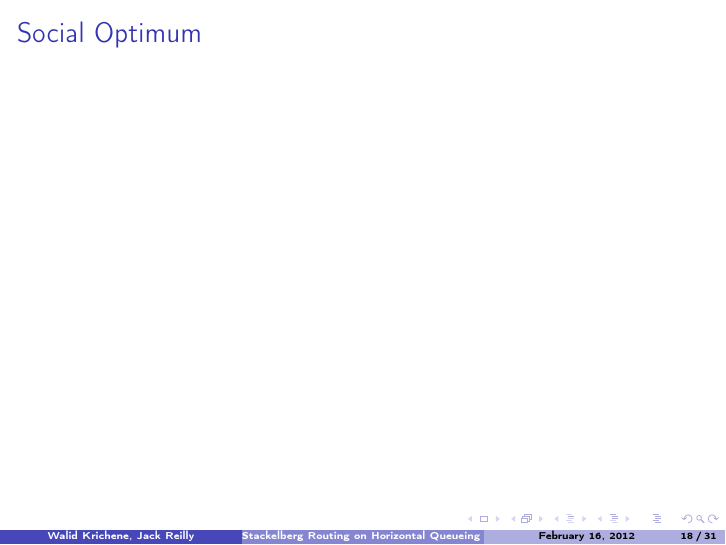
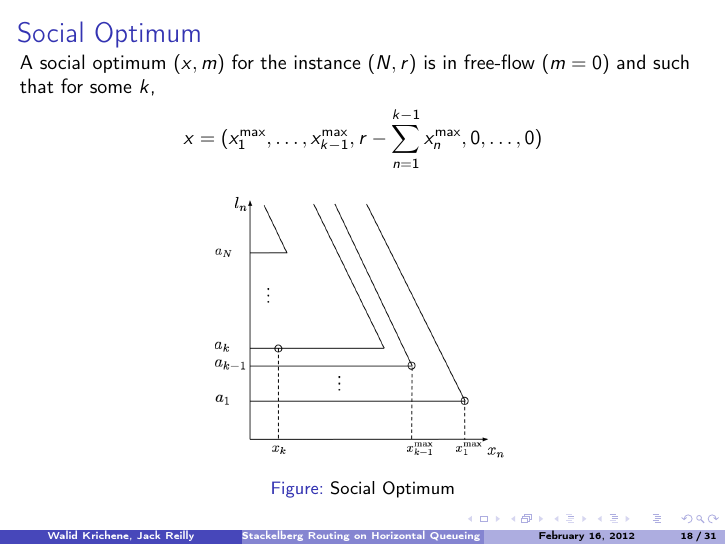
Before and after one commit to walidk/AGT-stackelberg, LaTeX slides (presentation/pure-tex/stackelberg-presentation.tex): page 19 of 45. Compiled offline with pdfLaTeX.

Commit message:
presentation: added one slide on social optimum.

```diff
--- a/presentation/pure-tex/stackelberg-presentation.tex
+++ b/presentation/pure-tex/stackelberg-presentation.tex
@@ -402,6 +402,18 @@ and all others must be suboptimal.}
 %---------------------------------------------------------------------------------------------------------------------
 \begin{frame}{Social Optimum}
 
+A social optimum $(x, m)$ for the instance $(N, r)$ is in free-flow ($m = 0$) and such that for some $k$,
+\[
+x = (x_1^{\max}, \dots, x_{k-1}^{\max}, r - \sum_{n = 1}^{k-1} x_n^{\max}, 0, \dots, 0)
+\]
+
+
+\begin{figure}
+\centering
+\includegraphics[scale=0.22]{../../figures/presentation/social_opt.png}
+\caption{Social Optimum}
+\end{figure}
+
 
 \end{frame}
 
```
Also changed, not shown: figures/presentation/social_opt.png (added).
